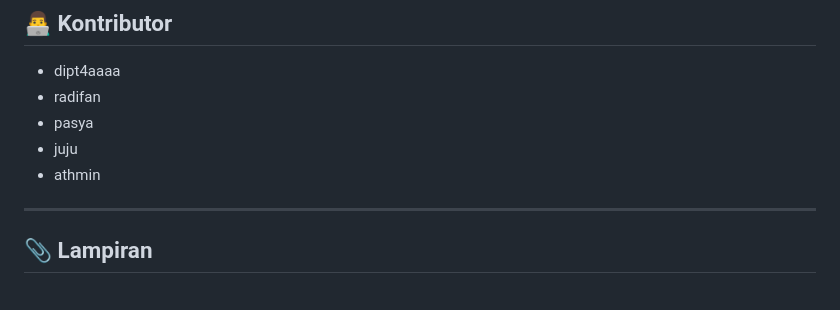
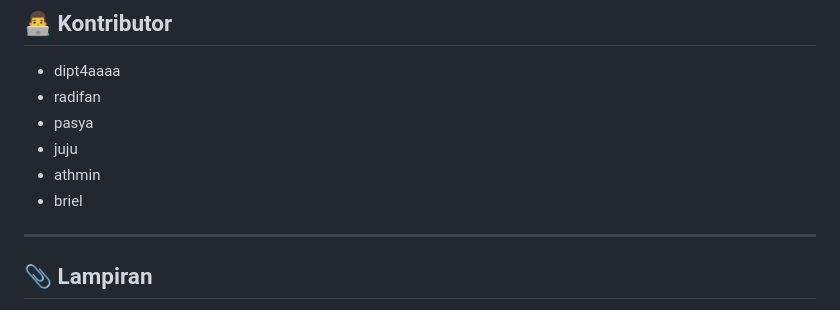
Before and after one commit to dipt4aaaa/Dishcovery_Capstone, a Markdown page: README.md, the part around the change. GitHub-like rendering.

```diff
--- a/README.md
+++ b/README.md
@@ -226,6 +226,7 @@ Contoh body:
 - pasya
 - juju
 - athmin
+- briel
 
 ---
 
```
